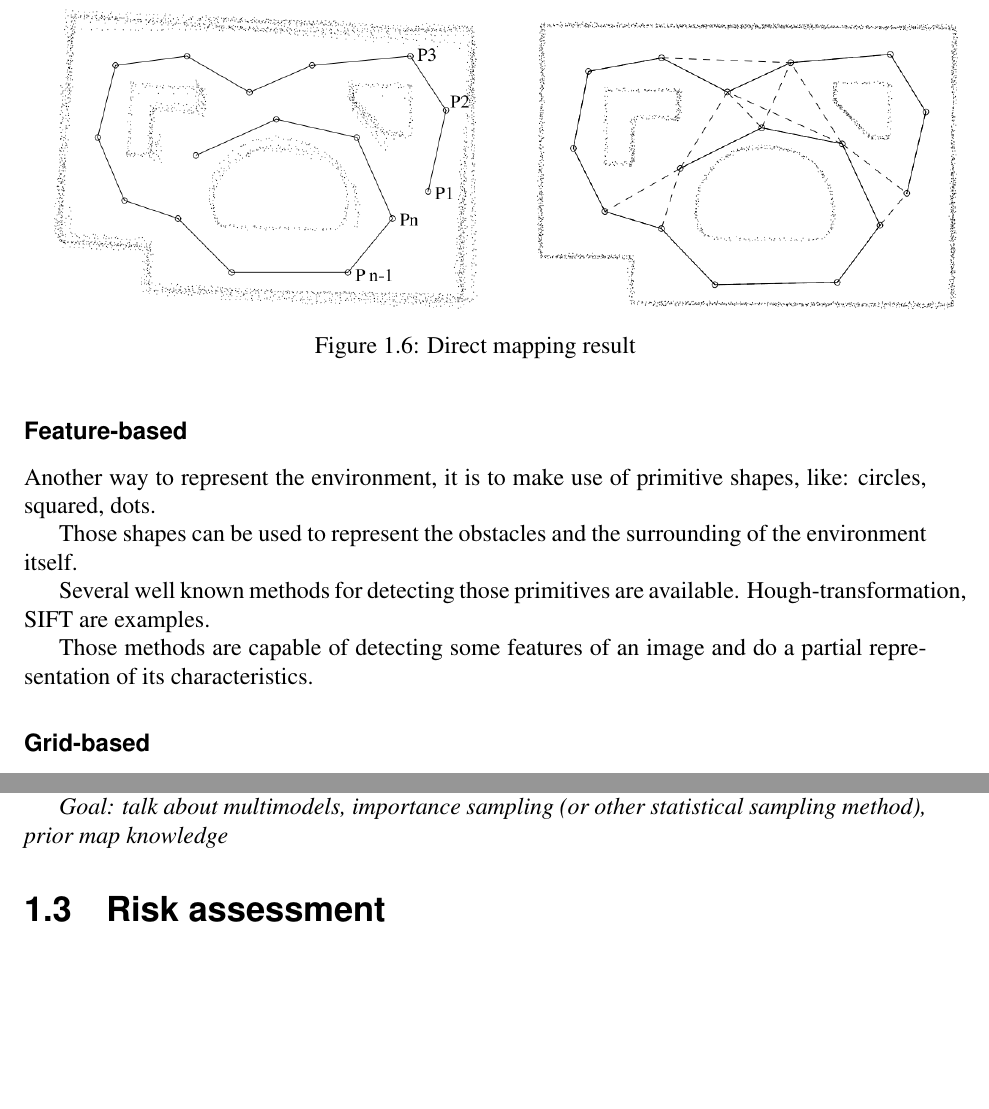
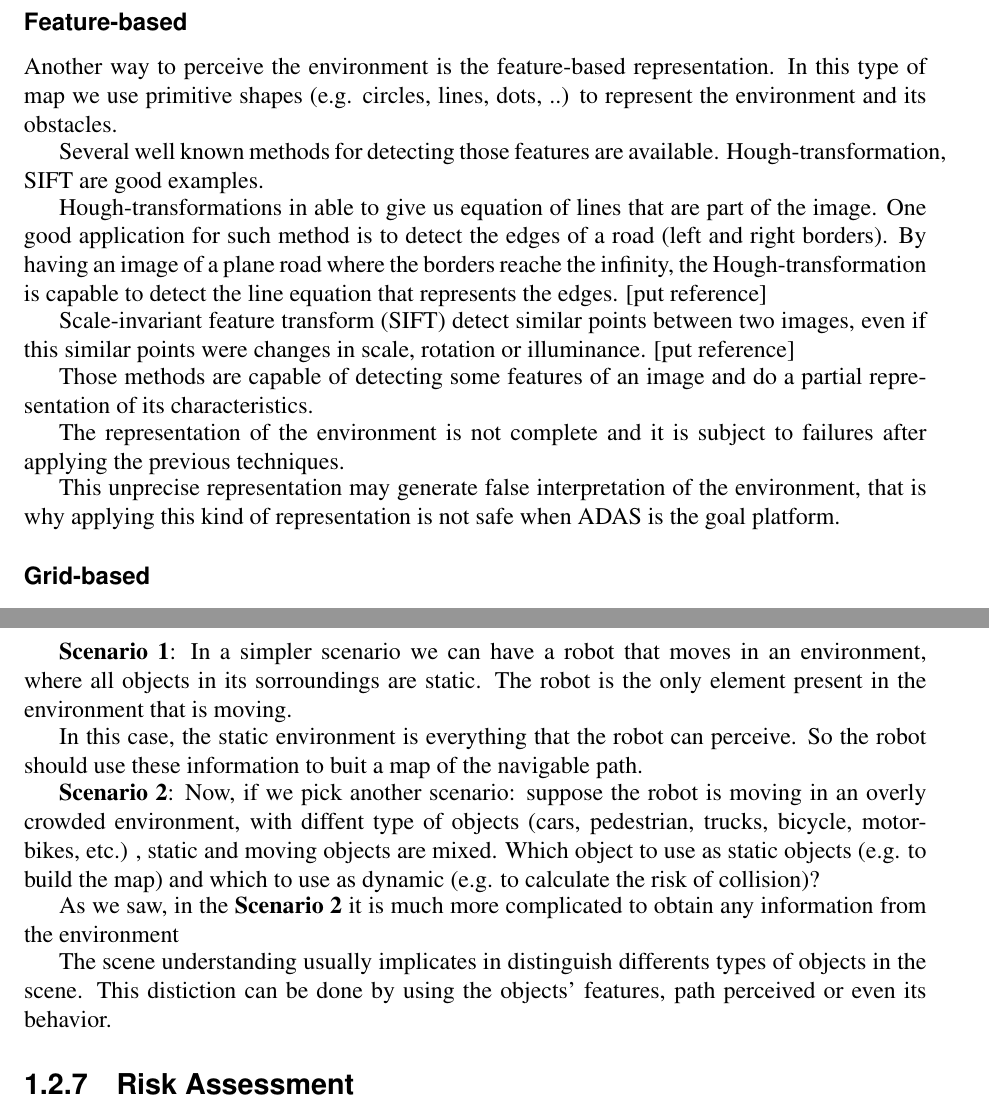
Before and after one commit to jandernascimento/m2r-report-jander, a LaTeX thesis (report.tex, which reads chapter01.tex): two parts of pages 14 and 15 of 26 before the commit and two parts of pages 14 and 16 of 26 after it, joined at a grey line, cut at the place of the change, the shorter picture padded with empty space. Compiled offline with pdfLaTeX.

Commit message:
expanding classification section

```diff
--- a/chapter01.tex
+++ b/chapter01.tex
@@ -232,13 +241,19 @@ Despide of the good result obtained by scan alignment, it is not not necessary i
 
 \subsubsection{Feature-based}
 
-Another way to represent the environment, it is to make use of primitive shapes, like: circles, squared, dots.
+Another way to perceive the environment is the feature-based representation. In this type of map we use primitive shapes (e.g. circles, lines, dots, ..) to represent the environment and its obstacles.
 
-Those shapes can be used to represent the obstacles and the surrounding of the environment itself.
+Several well known methods for detecting those features are available. Hough-transformation, SIFT are good examples.
 
-Several well known methods for detecting those primitives are available. Hough-transformation, SIFT are examples.
+Hough-transformations in able to give us equation of lines that are part of the image. One good application for such method is to detect the edges of a road (left and right borders). By having an image of a plane road where the borders reache the infinity, the Hough-transformation is capable to detect the line equation that represents the edges. [put reference]
+
+Scale-invariant feature transform (SIFT) detect similar points between two images, even if this similar points were changes in scale, rotation or illuminance. [put reference]
 
 Those methods are capable of detecting some features of an image and do a partial representation of its characteristics.
+
+The representation of the environment is not complete and it is subject to failures after applying the previous techniques.
+
+This unprecise representation may generate false interpretation of the environment, that is why applying this kind of representation is not safe when ADAS is the goal platform.
 
 \subsubsection{Grid-based}
 
@@ -281,12 +301,15 @@ This model can be extended to a more general model coined as \textit{inference g
+\textbf{Scenario 1}: In a simpler scenario we can have a robot that moves in an environment, where all objects in its sorroundings are static. The robot is the only element present in the environment that is moving.
+
+In this case, the static environment is everything that the robot can perceive. So the robot should use these information to buit a map of the navigable path.
+
+\textbf{Scenario 2}: Now, if we pick another scenario: suppose the robot is moving in an overly crowded environment, with diffent type of objects (cars, pedestrian, trucks, bicycle, motorbikes, etc.) , static and moving objects are mixed. Which object to use as static objects (e.g. to build the map) and which to use as dynamic (e.g. to calculate the risk of collision)?
+
+As we saw, in the \textbf{Scenario 2} it is much more complicated to obtain any information from the environment
+
+The scene understanding usually implicates in distinguish differents types of objects in the scene. This distiction can be done by using the objects' features, path perceived or even its behavior.
 
 
 
-\subsection{Classification}
-
-Before acting, it is required understand the scene in the first place.
-
-\textit{Goal: talk about multimodels, importance sampling (or other statistical sampling method), prior map knowledge }
-
 %multimodels, importance sampling, prior map knowledge
 
-\section{Risk assessment}
+\subsection{Risk Assessment}
```
Also changed, not shown: img/fig:sensors:role.pdf, img/src/fig:sensors:roles.svg, chapter01.tex (40 more changed lines).
